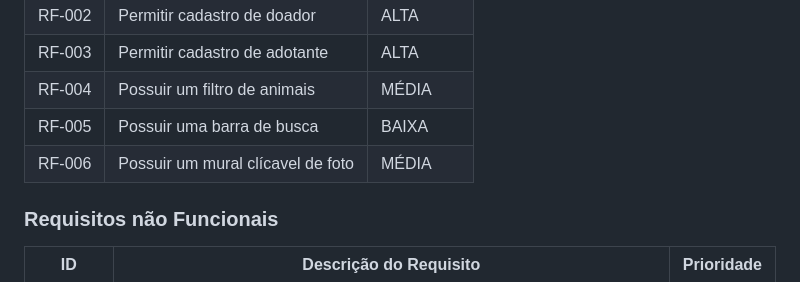
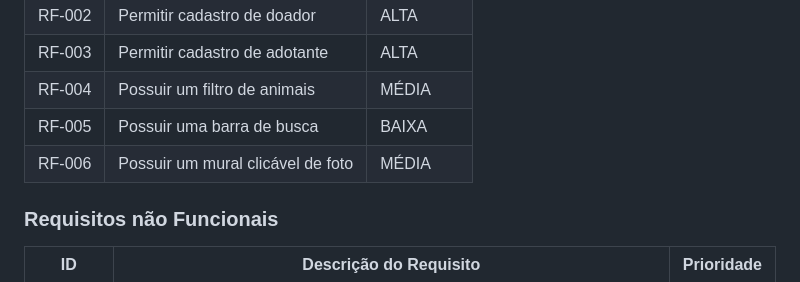
Before and after one commit to ICEI-PUC-Minas-PMGCC-TI/ti-1-pmg-cc-m-20231-tiaw-pets, a Markdown page: README.md, the part around the change. Drawn GitHub-style.

```diff
--- a/README.md
+++ b/README.md
@@ -87,7 +87,7 @@ As tabelas que se seguem apresentam os requisitos funcionais e não funcionais q
 |RF-003| Permitir cadastro de adotante      | ALTA  |
 |RF-004| Possuir um filtro de animais       | MÉDIA |
 |RF-005| Possuir uma barra de busca         | BAIXA |
-|RF-006| Possuir um mural clícavel de foto  | MÉDIA |
+|RF-006| Possuir um mural clicável de foto  | MÉDIA |
 
 
 
```
